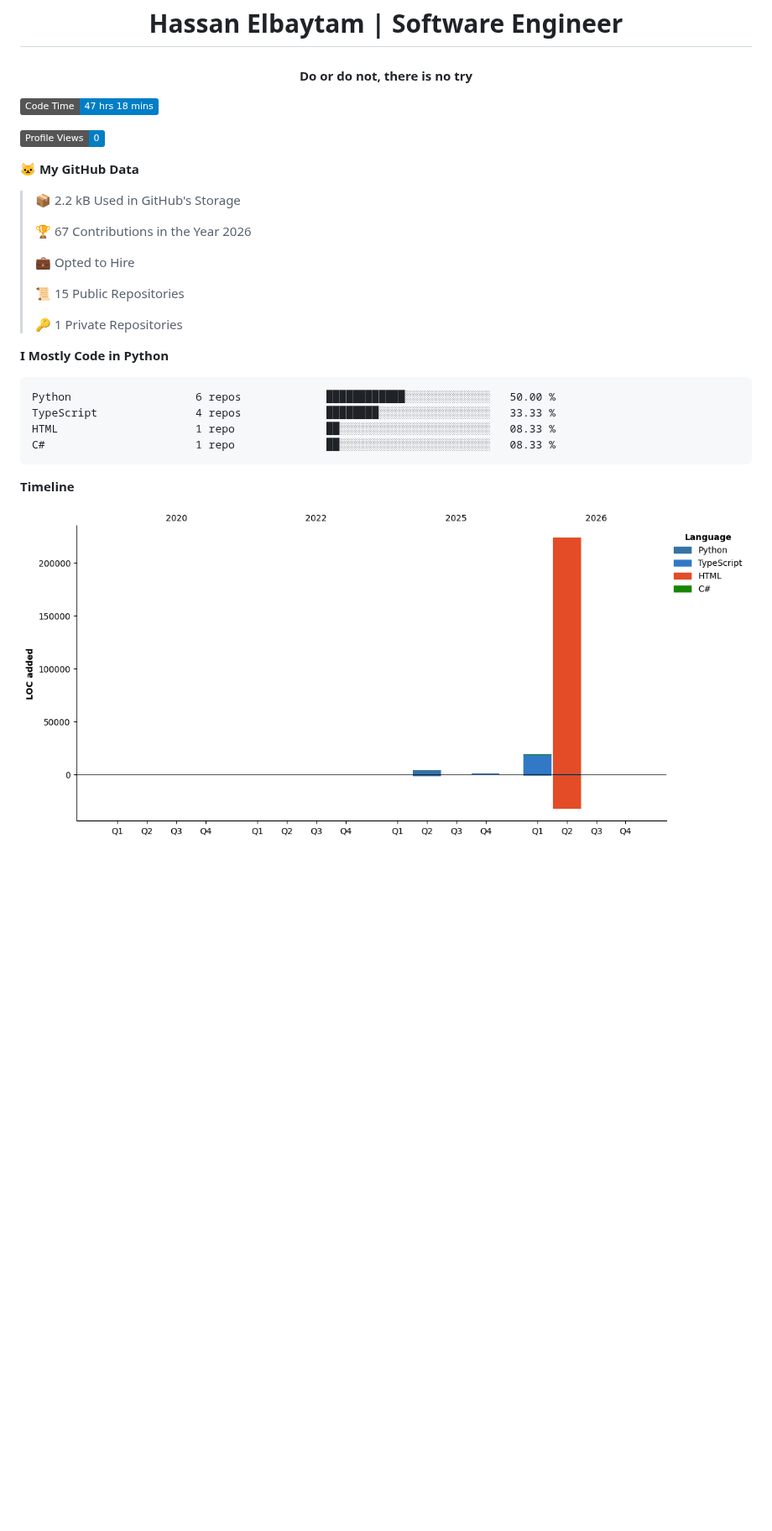
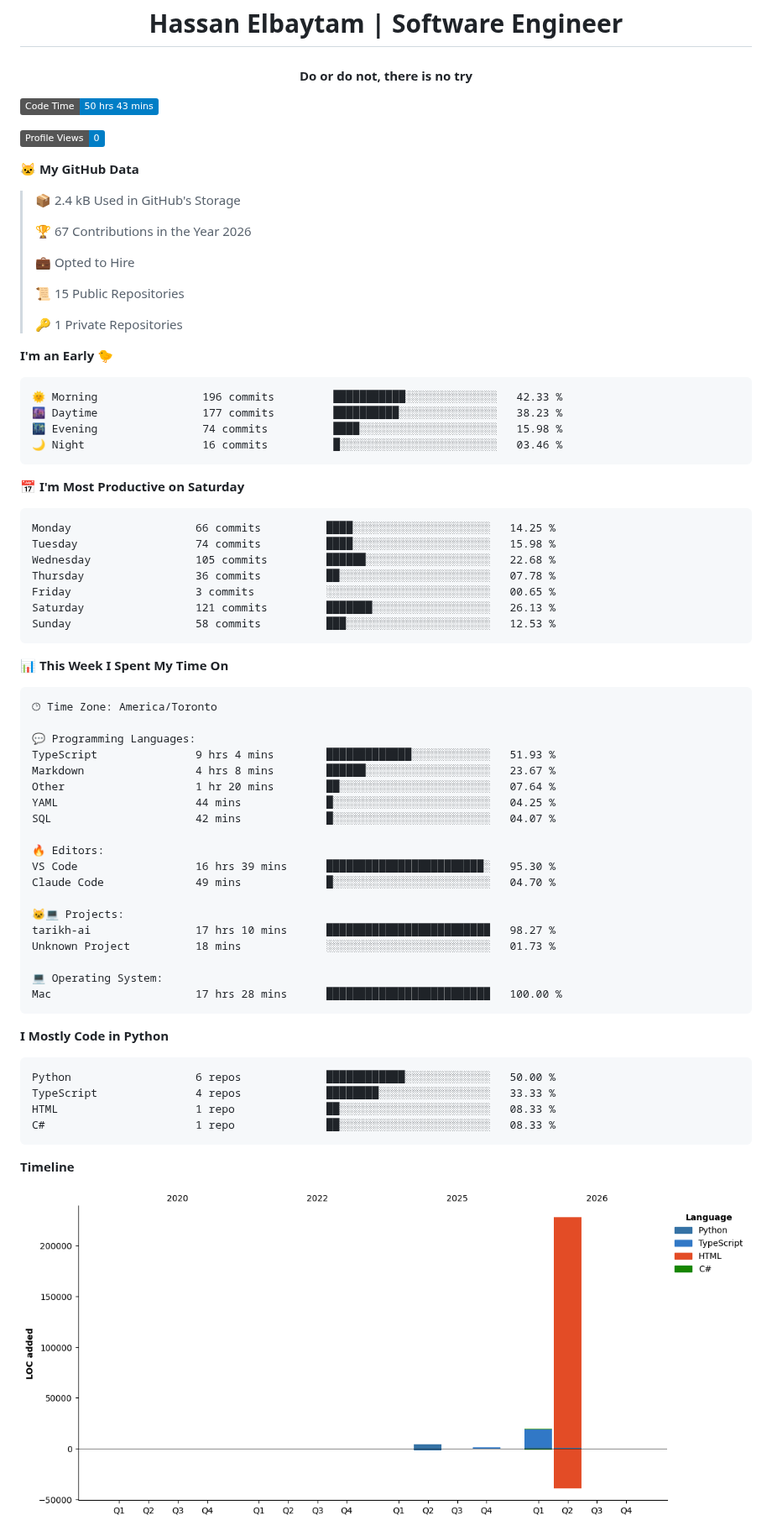
Before and after one commit to HMBaytam/hmbaytam, a Markdown page: README.md, the part around one of its changes. Shown at 84% size. GitHub-like rendering; pictures changed too: assets/bar_graph.png; badges without logos; blank space fills up the shorter version.

Commit message:
Updated with Dev Metrics

````diff
--- a/README.md
+++ b/README.md
@@ -6,13 +6,13 @@
 
 
  <!--START_SECTION:waka-->
-![Code Time](http://img.shields.io/badge/Code%20Time-47%20hrs%2018%20mins-blue?style=flat)
+![Code Time](http://img.shields.io/badge/Code%20Time-50%20hrs%2043%20mins-blue?style=flat)
 
 ![Profile Views](http://img.shields.io/badge/Profile%20Views-0-blue?style=flat)
 
 **🐱 My GitHub Data**
 
-> 📦 2.2 kB Used in GitHub's Storage
+> 📦 2.4 kB Used in GitHub's Storage
  >
 > 🏆 67 Contributions in the Year 2026
  >
@@ -22,6 +22,51 @@
  >
 > 🔑 1 Private Repositories
  >
+**I'm an Early 🐤**
+
+```text
+🌞 Morning                196 commits         ███████████░░░░░░░░░░░░░░   42.33 %
+🌆 Daytime                177 commits         ██████████░░░░░░░░░░░░░░░   38.23 %
+🌃 Evening                74 commits          ████░░░░░░░░░░░░░░░░░░░░░   15.98 %
+🌙 Night                  16 commits          █░░░░░░░░░░░░░░░░░░░░░░░░   03.46 %
+```
+📅 **I'm Most Productive on Saturday**
+
+```text
+Monday                   66 commits          ████░░░░░░░░░░░░░░░░░░░░░   14.25 %
+Tuesday                  74 commits          ████░░░░░░░░░░░░░░░░░░░░░   15.98 %
+Wednesday                105 commits         ██████░░░░░░░░░░░░░░░░░░░   22.68 %
+Thursday                 36 commits          ██░░░░░░░░░░░░░░░░░░░░░░░   07.78 %
+Friday                   3 commits           ░░░░░░░░░░░░░░░░░░░░░░░░░   00.65 %
+Saturday                 121 commits         ███████░░░░░░░░░░░░░░░░░░   26.13 %
+Sunday                   58 commits          ███░░░░░░░░░░░░░░░░░░░░░░   12.53 %
+```
+
+
+📊 **This Week I Spent My Time On**
+
+```text
+🕑︎ Time Zone: America/Toronto
+
+💬 Programming Languages:
+TypeScript               9 hrs 4 mins        █████████████░░░░░░░░░░░░   51.93 %
+Markdown                 4 hrs 8 mins        ██████░░░░░░░░░░░░░░░░░░░   23.67 %
+Other                    1 hr 20 mins        ██░░░░░░░░░░░░░░░░░░░░░░░   07.64 %
+YAML                     44 mins             █░░░░░░░░░░░░░░░░░░░░░░░░   04.25 %
+SQL                      42 mins             █░░░░░░░░░░░░░░░░░░░░░░░░   04.07 %
+
+🔥 Editors:
+VS Code                  16 hrs 39 mins      ████████████████████████░   95.30 %
+Claude Code              49 mins             █░░░░░░░░░░░░░░░░░░░░░░░░   04.70 %
+
+🐱‍💻 Projects:
+tarikh-ai                17 hrs 10 mins      █████████████████████████   98.27 %
+Unknown Project          18 mins             ░░░░░░░░░░░░░░░░░░░░░░░░░   01.73 %
+
+💻 Operating System:
+Mac                      17 hrs 28 mins      █████████████████████████   100.00 %
+```
+
 **I Mostly Code in Python**
 
 ```text
````
Also changed, not shown: other parts of README.md (+1 -1 lines).
